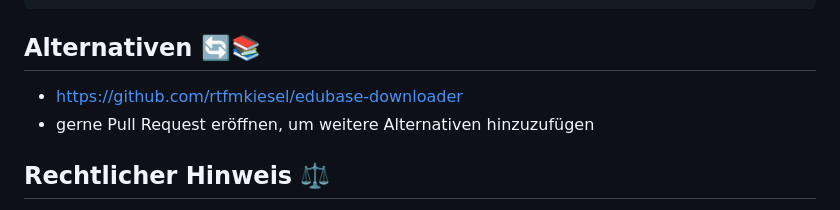
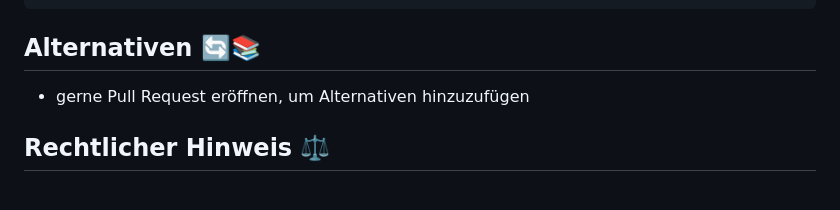
Before and after one commit to michaelbeutler/edubase-to-pdf, a Markdown page: README.md, the part around the change. GitHub-like rendering.

Commit message:
Update README.md
Nicht verfügbare alternative entfernt. Man könnte auch den ganzen alternativen Tab entfernen.

```diff
--- a/README.md
+++ b/README.md
@@ -110,8 +110,7 @@ edubase-to-pdf import [flags]
 
 ## Alternativen 🔄📚
 
-- https://github.com/rtfmkiesel/edubase-downloader
-- gerne Pull Request eröffnen, um weitere Alternativen hinzuzufügen
+- gerne Pull Request eröffnen, um Alternativen hinzuzufügen
 
 ## Rechtlicher Hinweis ⚖️
 
```
